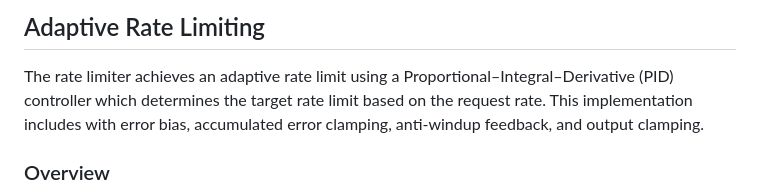
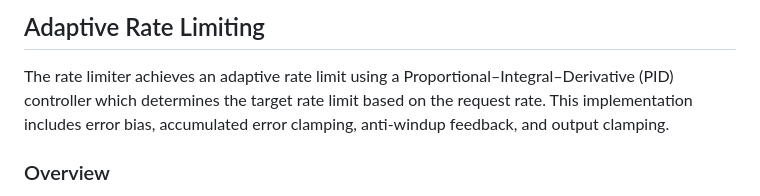
Before and after one commit to emersonmde/nenya, a Markdown page: README.md, the part around the change. GitHub-like rendering.

Commit message:
Fixed typo in README

```diff
--- a/README.md
+++ b/README.md
@@ -68,7 +68,7 @@ cargo run --example request_simulator_plot -- --help
 
 The rate limiter achieves an adaptive rate limit using a
 Proportional–Integral–Derivative (PID) controller which determines the target
-rate limit based on the request rate. This implementation includes with error
+rate limit based on the request rate. This implementation includes error
 bias, accumulated error clamping, anti-windup feedback, and output clamping.
 
 ### Overview
```
